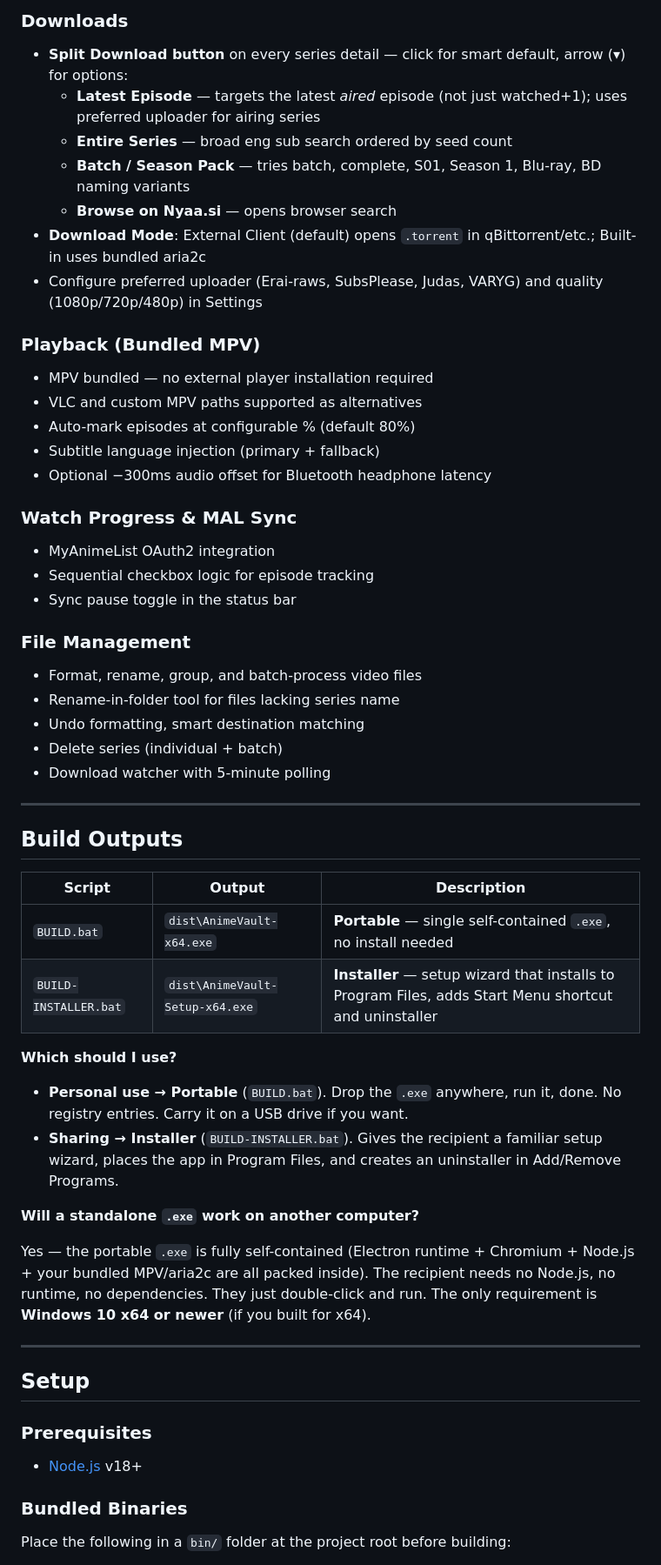
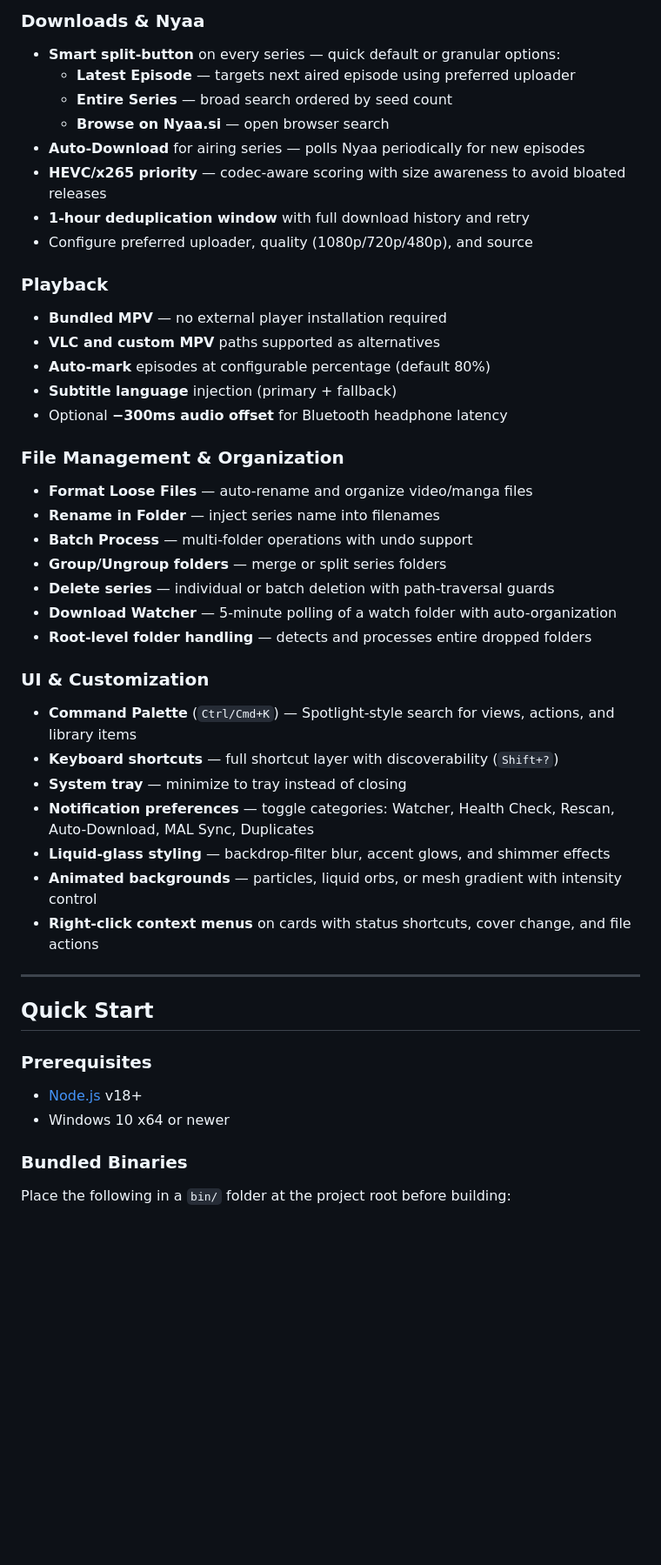
Before and after one commit to kodex-2408/AnimeVault, a Markdown page: README.md, the part around one of its changes. Shown at 87% size. GitHub-like rendering; blank space fills up the shorter version.

```diff
--- a/README.md
+++ b/README.md
@@ -52,56 +46,46 @@ AnimeVault doubles as a manga library manager. Toggle the **Anime / Manga** pill
 
-### Downloads
-- **Split Download button** on every series detail — click for smart default, arrow (▾) for options:
-  - **Latest Episode** — targets the latest *aired* episode (not just watched+1); uses preferred uploader for airing series
-  - **Entire Series** — broad eng sub search ordered by seed count
-  - **Batch / Season Pack** — tries batch, complete, S01, Season 1, Blu-ray, BD naming variants
-  - **Browse on Nyaa.si** — opens browser search
-- **Download Mode**: External Client (default) opens `.torrent` in qBittorrent/etc.; Built-in uses bundled aria2c
-- Configure preferred uploader (Erai-raws, SubsPlease, Judas, VARYG) and quality (1080p/720p/480p) in Settings
+### Downloads & Nyaa
+- **Smart split-button** on every series — quick default or granular options:
+  - **Latest Episode** — targets next aired episode using preferred uploader
+  - **Entire Series** — broad search ordered by seed count
+  - **Browse on Nyaa.si** — open browser search
+- **Auto-Download** for airing series — polls Nyaa periodically for new episodes
+- **HEVC/x265 priority** — codec-aware scoring with size awareness to avoid bloated releases
+- **1-hour deduplication window** with full download history and retry
+- Configure preferred uploader, quality (1080p/720p/480p), and source
 
-### Playback (Bundled MPV)
-- MPV bundled — no external player installation required
-- VLC and custom MPV paths supported as alternatives
-- Auto-mark episodes at configurable % (default 80%)
-- Subtitle language injection (primary + fallback)
-- Optional −300ms audio offset for Bluetooth headphone latency
+### Playback
+- **Bundled MPV** — no external player installation required
+- **VLC and custom MPV** paths supported as alternatives
+- **Auto-mark** episodes at configurable percentage (default 80%)
+- **Subtitle language** injection (primary + fallback)
+- Optional **−300ms audio offset** for Bluetooth headphone latency
 
-### Watch Progress & MAL Sync
-- MyAnimeList OAuth2 integration
-- Sequential checkbox logic for episode tracking
-- Sync pause toggle in the status bar
+### File Management & Organization
+- **Format Loose Files** — auto-rename and organize video/manga files
+- **Rename in Folder** — inject series name into filenames
+- **Batch Process** — multi-folder operations with undo support
+- **Group/Ungroup folders** — merge or split series folders
+- **Delete series** — individual or batch deletion with path-traversal guards
+- **Download Watcher** — 5-minute polling of a watch folder with auto-organization
+- **Root-level folder handling** — detects and processes entire dropped folders
 
-### File Management
-- Format, rename, group, and batch-process video files
-- Rename-in-folder tool for files lacking series name
-- Undo formatting, smart destination matching
-- Delete series (individual + batch)
-- Download watcher with 5-minute polling
+### UI & Customization
+- **Command Palette** (`Ctrl/Cmd+K`) — Spotlight-style search for views, actions, and library items
+- **Keyboard shortcuts** — full shortcut layer with discoverability (`Shift+?`)
+- **System tray** — minimize to tray instead of closing
+- **Notification preferences** — toggle categories: Watcher, Health Check, Rescan, Auto-Download, MAL Sync, Duplicates
+- **Liquid-glass styling** — backdrop-filter blur, accent glows, and shimmer effects
+- **Animated backgrounds** — particles, liquid orbs, or mesh gradient with intensity control
+- **Right-click context menus** on cards with status shortcuts, cover change, and file actions
 
 ---
 
-## Build Outputs
-
-| Script | Output | Description |
-|--------|--------|-------------|
-| `BUILD.bat` | `dist\AnimeVault-x64.exe` | **Portable** — single self-contained `.exe`, no install needed |
-| `BUILD-INSTALLER.bat` | `dist\AnimeVault-Setup-x64.exe` | **Installer** — setup wizard that installs to Program Files, adds Start Menu shortcut and uninstaller |
-
-**Which should I use?**
-
-- **Personal use → Portable** (`BUILD.bat`). Drop the `.exe` anywhere, run it, done. No registry entries. Carry it on a USB drive if you want.
-- **Sharing → Installer** (`BUILD-INSTALLER.bat`). Gives the recipient a familiar setup wizard, places the app in Program Files, and creates an uninstaller in Add/Remove Programs.
-
-**Will a standalone `.exe` work on another computer?**
-
-Yes — the portable `.exe` is fully self-contained (Electron runtime + Chromium + Node.js + your bundled MPV/aria2c are all packed inside). The recipient needs no Node.js, no runtime, no dependencies. They just double-click and run. The only requirement is **Windows 10 x64 or newer** (if you built for x64).
-
----
-
-## Setup
+## Quick Start
 
 ### Prerequisites
 - [Node.js](https://nodejs.org/) v18+
+- Windows 10 x64 or newer
 
 ### Bundled Binaries
 Place the following in a `bin/` folder at the project root before building:
```
Also changed, not shown: other parts of README.md (+49 -42 lines).
